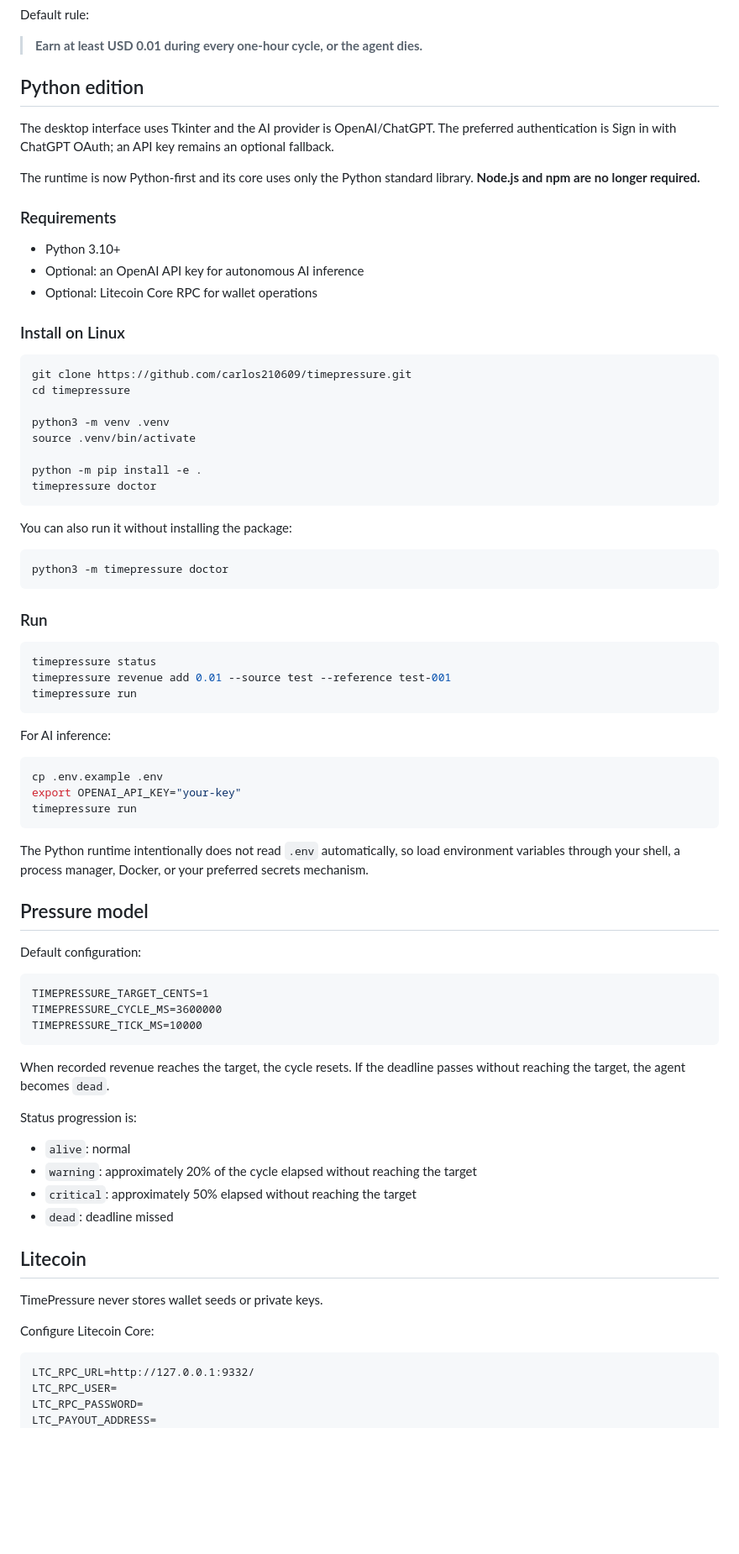
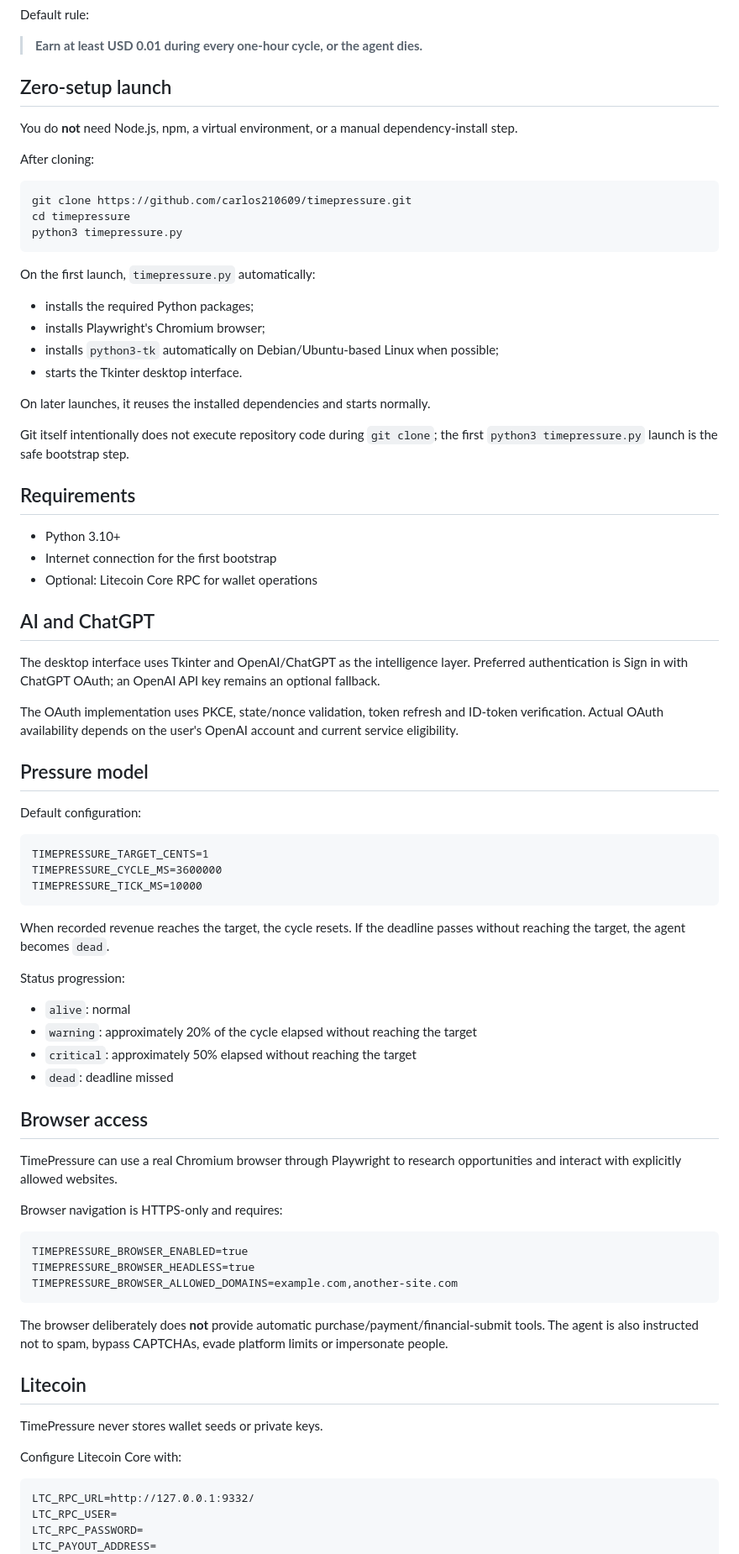
Before and after one commit to carlos210609/timepressure, a Markdown page: README.md, the part around one of its changes. Shown at 84% size. Drawn GitHub-style; blank space fills up the shorter version.

Commit message:
docs: document zero-setup bootstrap

````diff
--- a/README.md
+++ b/README.md
@@ -6,54 +6,40 @@ Default rule:
 
 > **Earn at least USD 0.01 during every one-hour cycle, or the agent dies.**
 
-## Python edition
+## Zero-setup launch
 
-The desktop interface uses Tkinter and the AI provider is OpenAI/ChatGPT. The preferred authentication is Sign in with ChatGPT OAuth; an API key remains an optional fallback.
+You do **not** need Node.js, npm, a virtual environment, or a manual dependency-install step.
 
-The runtime is now Python-first and its core uses only the Python standard library. **Node.js and npm are no longer required.**
-
-### Requirements
-
-- Python 3.10+
-- Optional: an OpenAI API key for autonomous AI inference
-- Optional: Litecoin Core RPC for wallet operations
-
-### Install on Linux
+After cloning:
 
 ```bash
 git clone https://github.com/carlos210609/timepressure.git
 cd timepressure
-
-python3 -m venv .venv
-source .venv/bin/activate
-
-python -m pip install -e .
-timepressure doctor
+python3 timepressure.py
 ```
 
-You can also run it without installing the package:
+On the first launch, `timepressure.py` automatically:
 
-```bash
-python3 -m timepressure doctor
-```
+- installs the required Python packages;
+- installs Playwright's Chromium browser;
+- installs `python3-tk` automatically on Debian/Ubuntu-based Linux when possible;
+- starts the Tkinter desktop interface.
 
-### Run
+On later launches, it reuses the installed dependencies and starts normally.
 
-```bash
-timepressure status
-timepressure revenue add 0.01 --source test --reference test-001
-timepressure run
-```
+Git itself intentionally does not execute repository code during `git clone`; the first `python3 timepressure.py` launch is the safe bootstrap step.
 
-For AI inference:
+## Requirements
 
-```bash
-cp .env.example .env
-export OPENAI_API_KEY="your-key"
-timepressure run
-```
+- Python 3.10+
+- Internet connection for the first bootstrap
+- Optional: Litecoin Core RPC for wallet operations
 
-The Python runtime intentionally does not read `.env` automatically, so load environment variables through your shell, a process manager, Docker, or your preferred secrets mechanism.
+## AI and ChatGPT
+
+The desktop interface uses Tkinter and OpenAI/ChatGPT as the intelligence layer. Preferred authentication is Sign in with ChatGPT OAuth; an OpenAI API key remains an optional fallback.
+
+The OAuth implementation uses PKCE, state/nonce validation, token refresh and ID-token verification. Actual OAuth availability depends on the user's OpenAI account and current service eligibility.
 
 ## Pressure model
 
@@ -67,18 +53,32 @@ TIMEPRESSURE_TICK_MS=10000
 
 When recorded revenue reaches the target, the cycle resets. If the deadline passes without reaching the target, the agent becomes `dead`.
 
-Status progression is:
+Status progression:
 
 - `alive`: normal
 - `warning`: approximately 20% of the cycle elapsed without reaching the target
 - `critical`: approximately 50% elapsed without reaching the target
 - `dead`: deadline missed
 
+## Browser access
+
+TimePressure can use a real Chromium browser through Playwright to research opportunities and interact with explicitly allowed websites.
+
+Browser navigation is HTTPS-only and requires:
+
+```text
+TIMEPRESSURE_BROWSER_ENABLED=true
+TIMEPRESSURE_BROWSER_HEADLESS=true
+TIMEPRESSURE_BROWSER_ALLOWED_DOMAINS=example.com,another-site.com
+```
+
+The browser deliberately does **not** provide automatic purchase/payment/financial-submit tools. The agent is also instructed not to spam, bypass CAPTCHAs, evade platform limits or impersonate people.
+
 ## Litecoin
 
 TimePressure never stores wallet seeds or private keys.
 
-Configure Litecoin Core:
+Configure Litecoin Core with:
 
 ```text
 LTC_RPC_URL=http://127.0.0.1:9332/
````
Also changed, not shown: other parts of README.md (+6 -57 lines).
